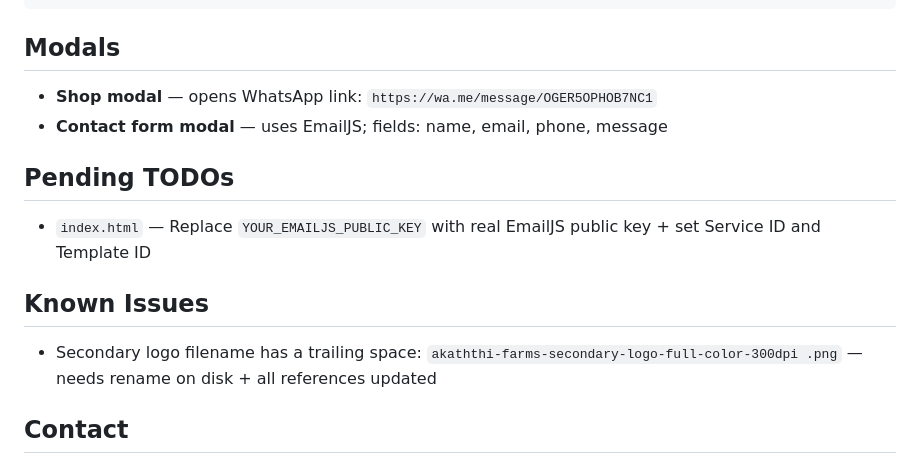
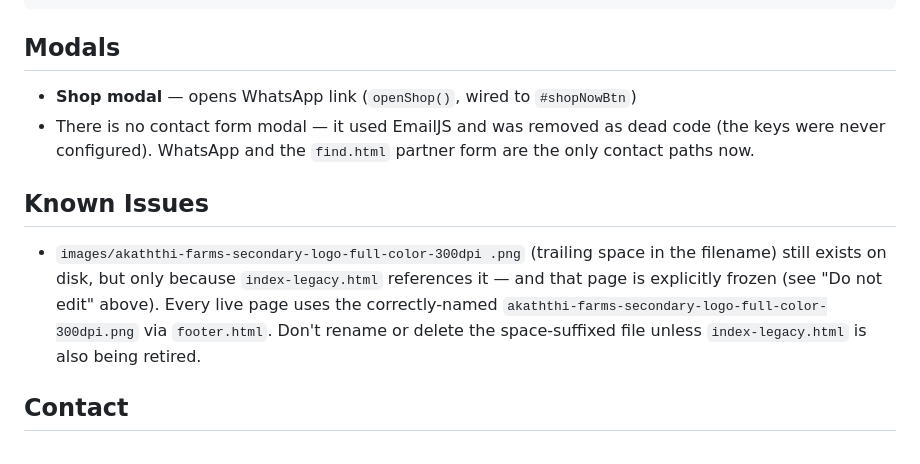
Before and after one commit to akaththi/akaththi.github.io, a Markdown page: CLAUDE.md, the part around the change. Drawn GitHub-style.

Commit message:
Update CLAUDE.md to match reality — remove stale EmailJS TODO and logo note
The contact form modal (and its EmailJS TODO) was removed as dead code
earlier; nothing in the codebase references it anymore. The logo
filename issue was already fixed on every live page via footer.html —
the trailing-space file only remains because index-legacy.html (frozen,
do-not-edit) still points to it.

```diff
--- a/CLAUDE.md
+++ b/CLAUDE.md
@@ -226,16 +226,12 @@ document.querySelectorAll('.reveal').forEach(el=>obs.observe(el));
 
 ## Modals
 
-- **Shop modal** — opens WhatsApp link: `https://wa.me/message/OGER5OPHOB7NC1`
-- **Contact form modal** — uses EmailJS; fields: name, email, phone, message
-
-## Pending TODOs
-
-- `index.html` — Replace `YOUR_EMAILJS_PUBLIC_KEY` with real EmailJS public key + set Service ID and Template ID
+- **Shop modal** — opens WhatsApp link (`openShop()`, wired to `#shopNowBtn`)
+- There is no contact form modal — it used EmailJS and was removed as dead code (the keys were never configured). WhatsApp and the `find.html` partner form are the only contact paths now.
 
 ## Known Issues
 
-- Secondary logo filename has a trailing space: `akaththi-farms-secondary-logo-full-color-300dpi .png` — needs rename on disk + all references updated
+- `images/akaththi-farms-secondary-logo-full-color-300dpi .png` (trailing space in the filename) still exists on disk, but only because `index-legacy.html` references it — and that page is explicitly frozen (see "Do not edit" above). Every live page uses the correctly-named `akaththi-farms-secondary-logo-full-color-300dpi.png` via `footer.html`. Don't rename or delete the space-suffixed file unless `index-legacy.html` is also being retired.
 
 ## Contact
 
```
